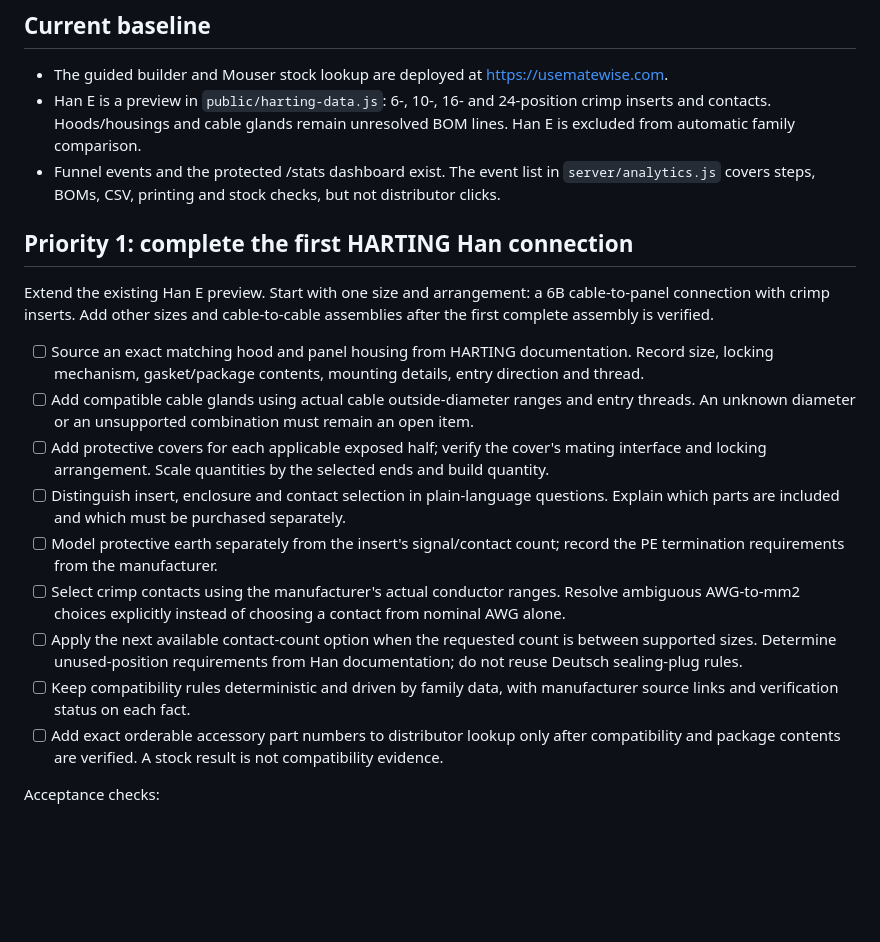
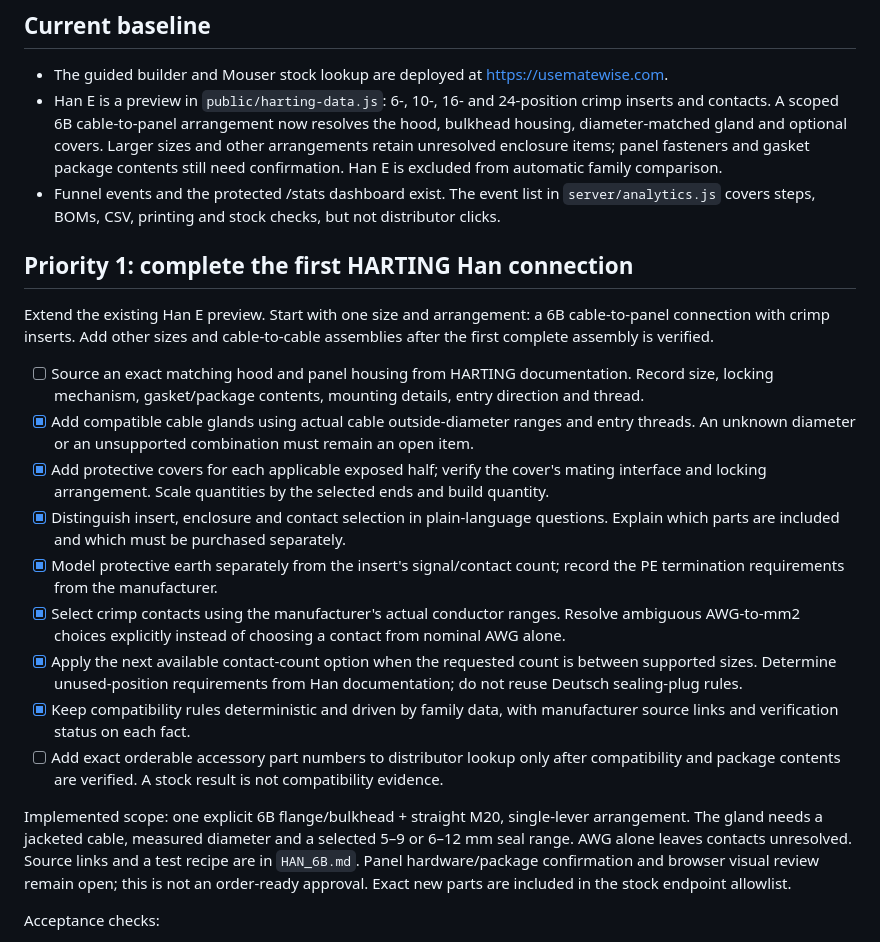
Before and after one commit to hypnotictree105/matewise-site, a Markdown page: ROADMAP.md, the part around the change. GitHub-like rendering; blank space fills up the shorter version.

```diff
--- a/ROADMAP.md
+++ b/ROADMAP.md
@@ -5,7 +5,7 @@ Updated 2026-10-09. This document records priorities and acceptance criteria; un
 ## Current baseline
 
 - The guided builder and Mouser stock lookup are deployed at https://usematewise.com.
-- Han E is a preview in `public/harting-data.js`: 6-, 10-, 16- and 24-position crimp inserts and contacts. Hoods/housings and cable glands remain unresolved BOM lines. Han E is excluded from automatic family comparison.
+- Han E is a preview in `public/harting-data.js`: 6-, 10-, 16- and 24-position crimp inserts and contacts. A scoped 6B cable-to-panel arrangement now resolves the hood, bulkhead housing, diameter-matched gland and optional covers. Larger sizes and other arrangements retain unresolved enclosure items; panel fasteners and gasket package contents still need confirmation. Han E is excluded from automatic family comparison.
 - Funnel events and the protected /stats dashboard exist. The event list in `server/analytics.js` covers steps, BOMs, CSV, printing and stock checks, but not distributor clicks.
 
 ## Priority 1: complete the first HARTING Han connection
@@ -13,14 +13,16 @@ Updated 2026-10-09. This document records priorities and acceptance criteria; un
 Extend the existing Han E preview. Start with one size and arrangement: a 6B cable-to-panel connection with crimp inserts. Add other sizes and cable-to-cable assemblies after the first complete assembly is verified.
 
 - [ ] Source an exact matching hood and panel housing from HARTING documentation. Record size, locking mechanism, gasket/package contents, mounting details, entry direction and thread.
-- [ ] Add compatible cable glands using actual cable outside-diameter ranges and entry threads. An unknown diameter or an unsupported combination must remain an open item.
-- [ ] Add protective covers for each applicable exposed half; verify the cover's mating interface and locking arrangement. Scale quantities by the selected ends and build quantity.
-- [ ] Distinguish insert, enclosure and contact selection in plain-language questions. Explain which parts are included and which must be purchased separately.
-- [ ] Model protective earth separately from the insert's signal/contact count; record the PE termination requirements from the manufacturer.
-- [ ] Select crimp contacts using the manufacturer's actual conductor ranges. Resolve ambiguous AWG-to-mm2 choices explicitly instead of choosing a contact from nominal AWG alone.
-- [ ] Apply the next available contact-count option when the requested count is between supported sizes. Determine unused-position requirements from Han documentation; do not reuse Deutsch sealing-plug rules.
-- [ ] Keep compatibility rules deterministic and driven by family data, with manufacturer source links and verification status on each fact.
+- [x] Add compatible cable glands using actual cable outside-diameter ranges and entry threads. An unknown diameter or an unsupported combination must remain an open item.
+- [x] Add protective covers for each applicable exposed half; verify the cover's mating interface and locking arrangement. Scale quantities by the selected ends and build quantity.
+- [x] Distinguish insert, enclosure and contact selection in plain-language questions. Explain which parts are included and which must be purchased separately.
+- [x] Model protective earth separately from the insert's signal/contact count; record the PE termination requirements from the manufacturer.
+- [x] Select crimp contacts using the manufacturer's actual conductor ranges. Resolve ambiguous AWG-to-mm2 choices explicitly instead of choosing a contact from nominal AWG alone.
+- [x] Apply the next available contact-count option when the requested count is between supported sizes. Determine unused-position requirements from Han documentation; do not reuse Deutsch sealing-plug rules.
+- [x] Keep compatibility rules deterministic and driven by family data, with manufacturer source links and verification status on each fact.
 - [ ] Add exact orderable accessory part numbers to distributor lookup only after compatibility and package contents are verified. A stock result is not compatibility evidence.
+
+Implemented scope: one explicit 6B flange/bulkhead + straight M20, single-lever arrangement. The gland needs a jacketed cable, measured diameter and a selected 5–9 or 6–12 mm seal range. AWG alone leaves contacts unresolved. Source links and a test recipe are in `HAN_6B.md`. Panel hardware/package confirmation and browser visual review remain open; this is not an order-ready approval. Exact new parts are included in the stock endpoint allowlist.
 
 Acceptance checks:
 
```
Also changed, not shown: HAN_6B.md (added, +43 -0 lines), README.md (+8 -4 lines).
